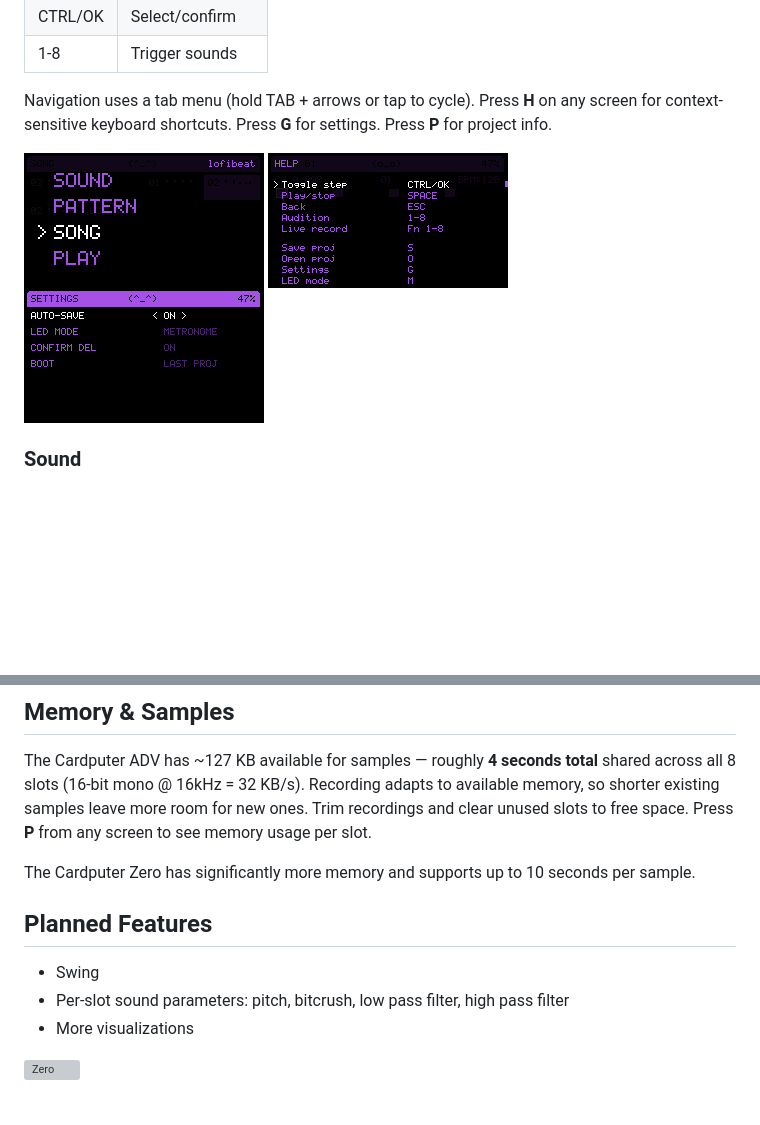
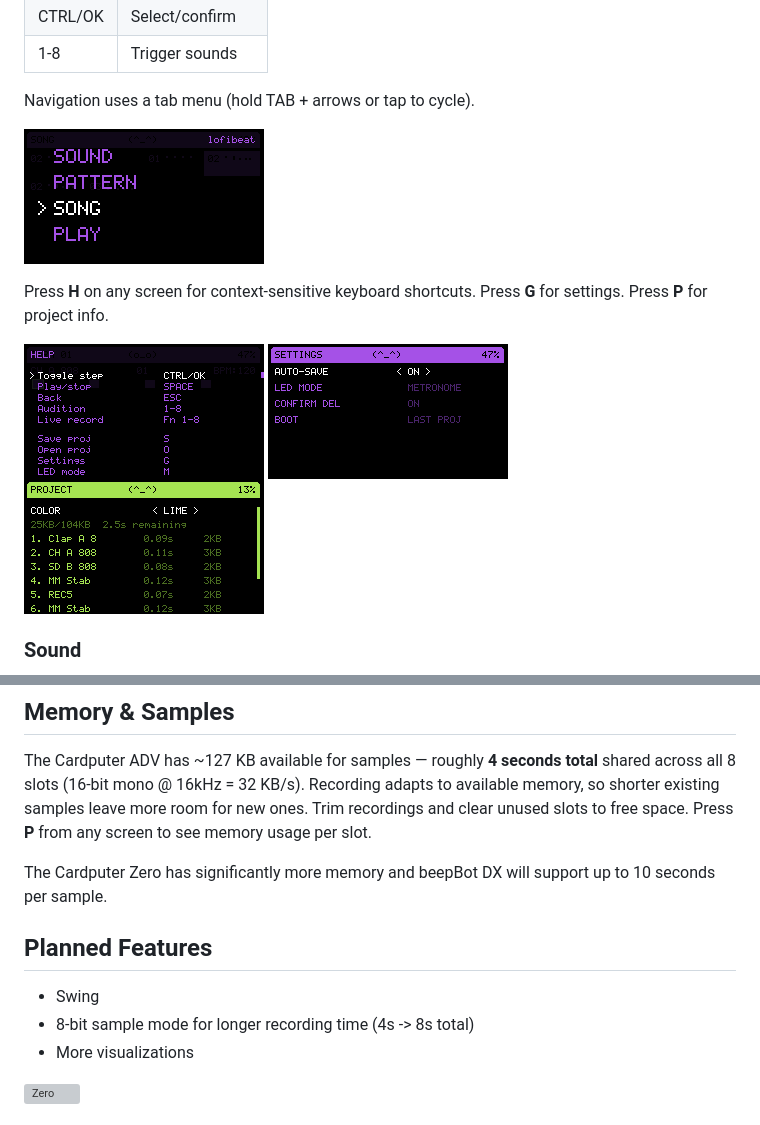
Before and after one commit to bradmcnally/beepbotdx, a Markdown page: README.md, 2 parts joined by grey strips. GitHub-like rendering; pictures changed too: assets/projectsettings.png (added); blank space fills up the shorter version; grey boxes are pictures that could not be loaded.

```diff
--- a/README.md
+++ b/README.md
@@ -46,11 +49,15 @@ Record sounds with the built-in mic, import WAV files from SD, build patterns, a
 | CTRL/OK | Select/confirm |
 | 1-8 | Trigger sounds |
 
-Navigation uses a tab menu (hold TAB + arrows or tap to cycle). Press **H** on any screen for context-sensitive keyboard shortcuts. Press **G** for settings. Press **P** for project info.
+Navigation uses a tab menu (hold TAB + arrows or tap to cycle).
 
 ![Menu](assets/menu.png)
+
+Press **H** on any screen for context-sensitive keyboard shortcuts. Press **G** for settings. Press **P** for project info.
+
 ![Help](assets/help.png)
 ![Help](assets/settings.png)
+![Help](assets/projectsettings.png)
 
 ### Sound
 ![Sounds](assets/sounds.png)
@@ -130,12 +150,12 @@ Place WAV files for import in `/beepbotdx/samples/` on the SD card. Files should
 
 The Cardputer ADV has ~127 KB available for samples — roughly **4 seconds total** shared across all 8 slots (16-bit mono @ 16kHz = 32 KB/s). Recording adapts to available memory, so shorter existing samples leave more room for new ones. Trim recordings and clear unused slots to free space. Press **P** from any screen to see memory usage per slot.
 
-The Cardputer Zero has significantly more memory and supports up to 10 seconds per sample.
+The Cardputer Zero has significantly more memory and  beepBot DX will support up to 10 seconds per sample.
 
 ## Planned Features
 
 - Swing
-- Per-slot sound parameters: pitch, bitcrush, low pass filter, high pass filter
+- 8-bit sample mode for longer recording time (4s -> 8s total)
 - More visualizations
 
 ![Zero](assets/beepbotdx_zero.png)
```
Also changed, not shown: other parts of README.md (+19 -3 lines), assets/fx.png (added), 6 other files.
